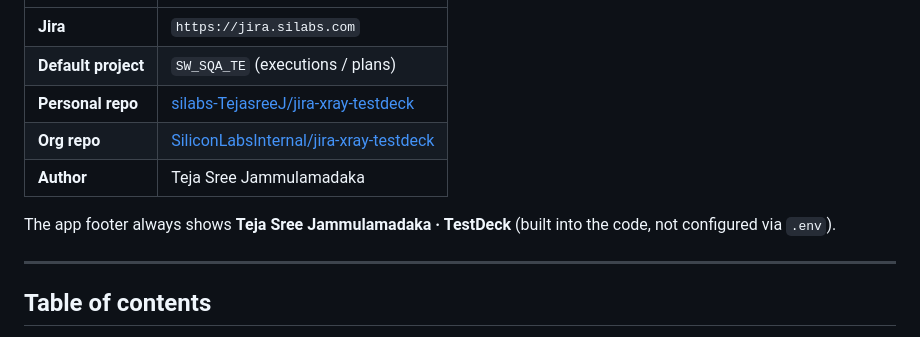
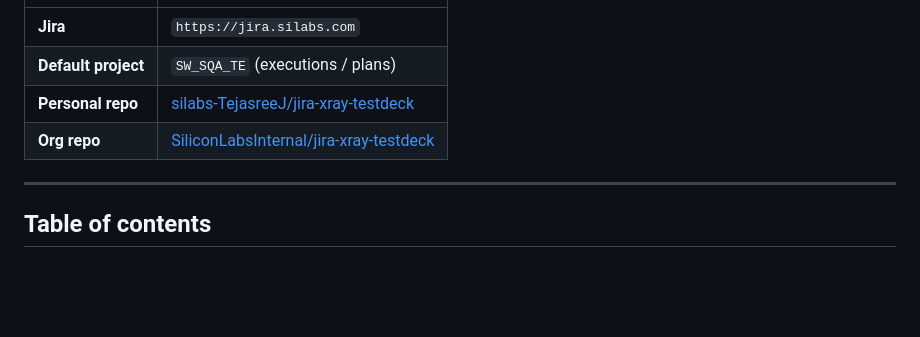
Before and after one commit to silabs-TejasreeJ/jira-xray-testdeck, a Markdown page: README.md, the part around the change. Rendered like a GitHub page; blank space fills up the shorter version.

Commit message:
Remove author/footer note from README
Credit stays in the app footer only.

Co-authored-by: Cursor <cursoragent@cursor.com>

```diff
--- a/README.md
+++ b/README.md
@@ -8,9 +8,6 @@ TestDeck is a Django web app that gives Silicon Labs SQA a **TestRail-like** vie
 | **Default project** | `SW_SQA_TE` (executions / plans) |
 | **Personal repo** | [silabs-TejasreeJ/jira-xray-testdeck](https://github.com/silabs-TejasreeJ/jira-xray-testdeck) |
 | **Org repo** | [SiliconLabsInternal/jira-xray-testdeck](https://github.com/SiliconLabsInternal/jira-xray-testdeck) |
-| **Author** | Teja Sree Jammulamadaka |
-
-The app footer always shows **Teja Sree Jammulamadaka · TestDeck** (built into the code, not configured via `.env`).
 
 ---
 
```
